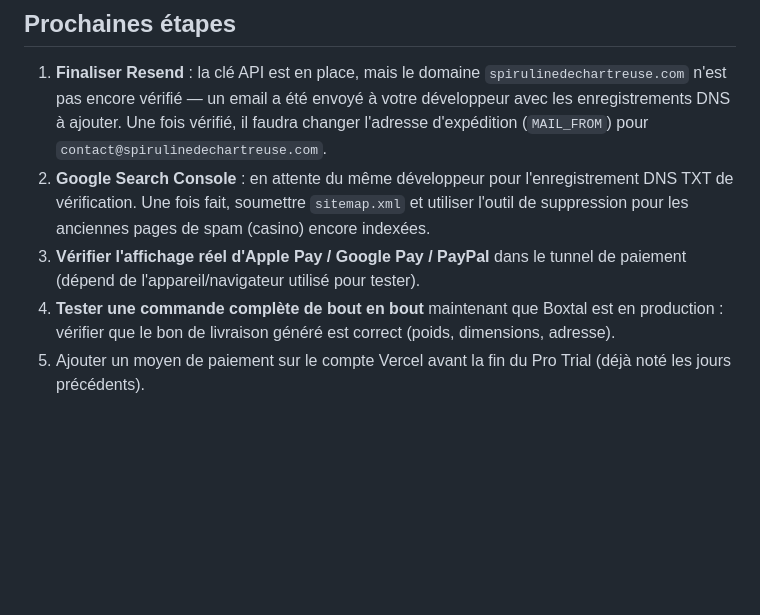
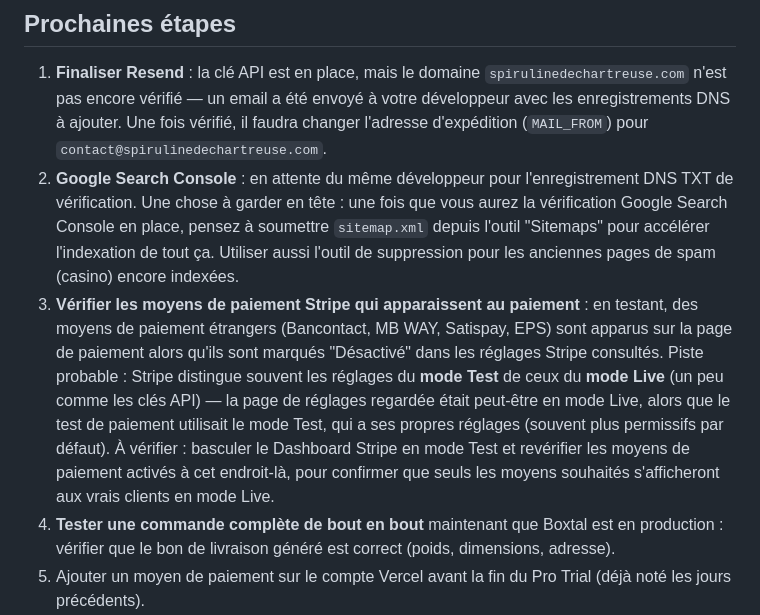
Before and after one commit to germainmaxime0-cyber/spiruline-de-chartreuse-site, a Markdown page: RESUME-JOURNEE-08-07-2026.md, the part around the change. GitHub-like rendering; blank space fills up the shorter version.

Commit message:
Complète le résumé : sitemap à soumettre + moyens de paiement Stripe à vérifier

```diff
--- a/RESUME-JOURNEE-08-07-2026.md
+++ b/RESUME-JOURNEE-08-07-2026.md
@@ -53,8 +53,8 @@ Le site appelait par défaut l'environnement de test Boxtal (`api.boxtal.build`)
 ## Prochaines étapes
 
 1. **Finaliser Resend** : la clé API est en place, mais le domaine `spirulinedechartreuse.com` n'est pas encore vérifié — un email a été envoyé à votre développeur avec les enregistrements DNS à ajouter. Une fois vérifié, il faudra changer l'adresse d'expédition (`MAIL_FROM`) pour `contact@spirulinedechartreuse.com`.
-2. **Google Search Console** : en attente du même développeur pour l'enregistrement DNS TXT de vérification. Une fois fait, soumettre `sitemap.xml` et utiliser l'outil de suppression pour les anciennes pages de spam (casino) encore indexées.
-3. **Vérifier l'affichage réel d'Apple Pay / Google Pay / PayPal** dans le tunnel de paiement (dépend de l'appareil/navigateur utilisé pour tester).
+2. **Google Search Console** : en attente du même développeur pour l'enregistrement DNS TXT de vérification. Une chose à garder en tête : une fois que vous aurez la vérification Google Search Console en place, pensez à soumettre `sitemap.xml` depuis l'outil "Sitemaps" pour accélérer l'indexation de tout ça. Utiliser aussi l'outil de suppression pour les anciennes pages de spam (casino) encore indexées.
+3. **Vérifier les moyens de paiement Stripe qui apparaissent au paiement** : en testant, des moyens de paiement étrangers (Bancontact, MB WAY, Satispay, EPS) sont apparus sur la page de paiement alors qu'ils sont marqués "Désactivé" dans les réglages Stripe consultés. Piste probable : Stripe distingue souvent les réglages du **mode Test** de ceux du **mode Live** (un peu comme les clés API) — la page de réglages regardée était peut-être en mode Live, alors que le test de paiement utilisait le mode Test, qui a ses propres réglages (souvent plus permissifs par défaut). À vérifier : basculer le Dashboard Stripe en mode Test et revérifier les moyens de paiement activés à cet endroit-là, pour confirmer que seuls les moyens souhaités s'afficheront aux vrais clients en mode Live.
 4. **Tester une commande complète de bout en bout** maintenant que Boxtal est en production : vérifier que le bon de livraison généré est correct (poids, dimensions, adresse).
 5. Ajouter un moyen de paiement sur le compte Vercel avant la fin du Pro Trial (déjà noté les jours précédents).
 6. Vérifier vos vraies dimensions de colis si elles diffèrent des tailles estimées (< 500g → 25×20×20cm, 500g-1kg → 50×20×20cm, > 1kg → 50×50×20cm).
```
